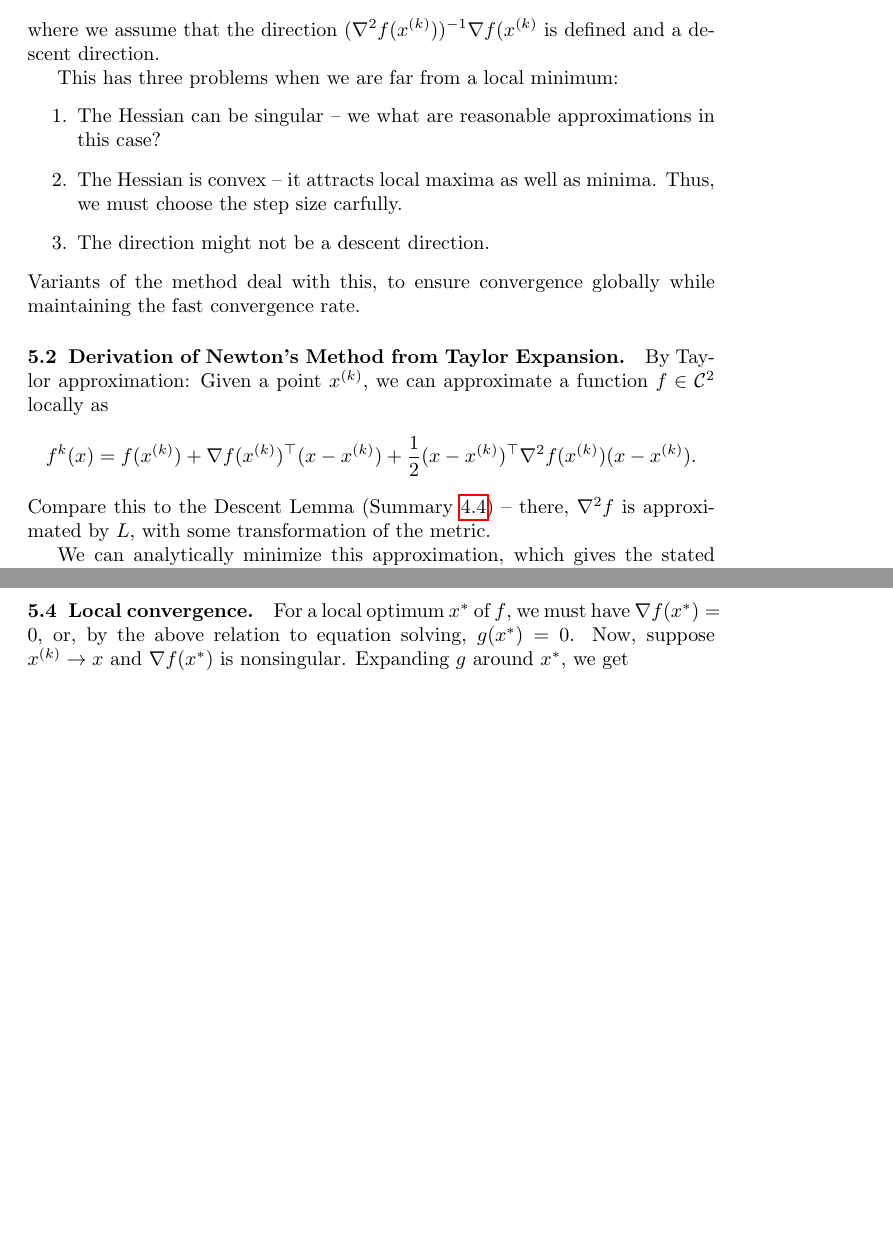
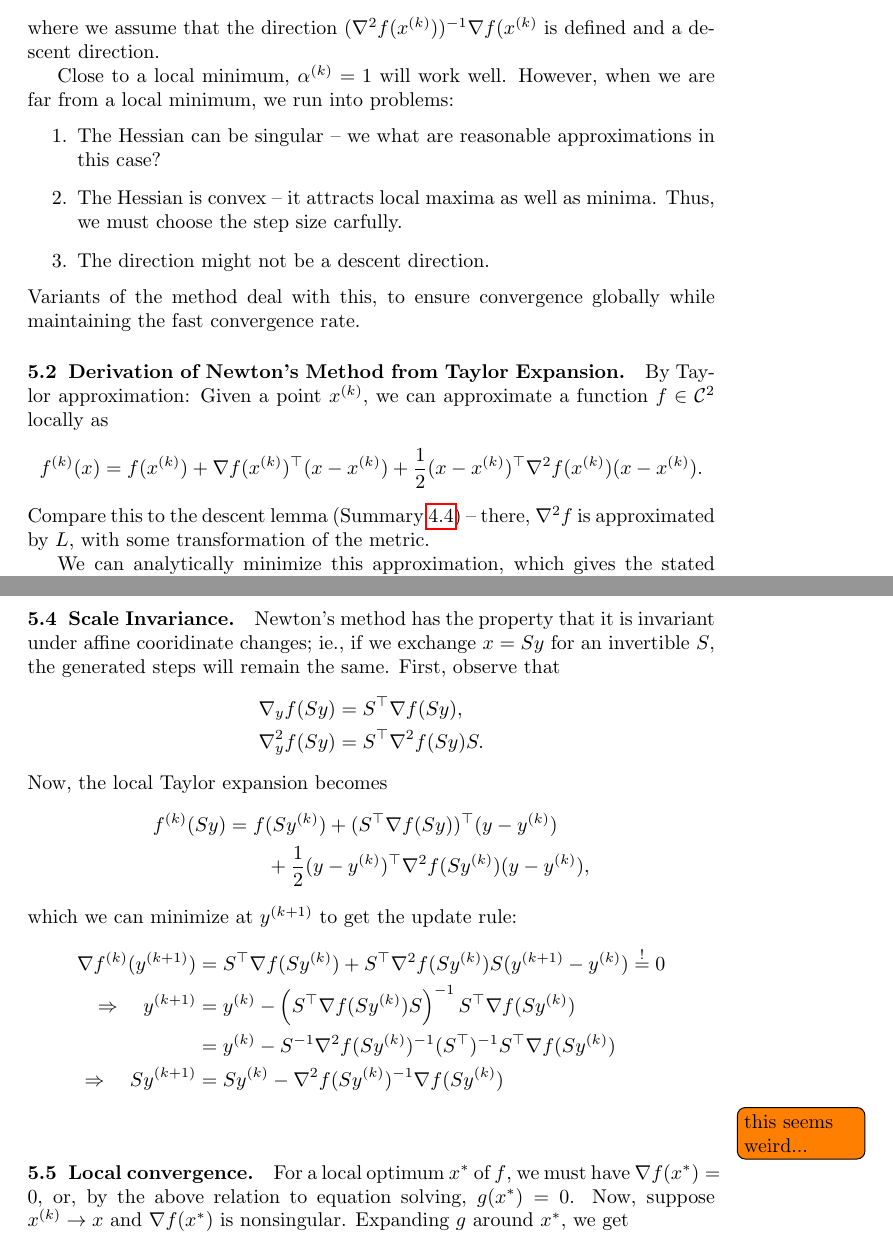
Before and after one commit to wolfjuli/ocs_questions, a LaTeX document (summary.tex): two parts of pages 12 and 13 of 16 before the commit and two parts of pages 12 and 13 of 17 after it, joined at a grey line, cut so that both start at the same text, the shorter picture padded with empty space. Compiled offline with pdfLaTeX.

Commit message:
Add scale invariance for newton's method -- might be fishy.

```diff
--- a/summary.tex
+++ b/summary.tex
@@ -566,7 +566,8 @@ A second order method, which is one of the fastest gradient methods.  We generat
 where we assume that the direction \((\nabla^2 f(\kth{x}))^{-1} \nabla f(\kth{x}\) is
 defined and a descent direction.
 
-This has three problems when we are far from a local minimum:
+Close to a local minimum, \(\kth{\alpha} = 1\) will work well. However, when we are far from a local
+minimum, we run into problems:
 \begin{enumerate}
 \item The Hessian can be singular~-- we what are reasonable approximations in this case?
 \item The Hessian is convex~-- it attracts local maxima as well as minima.  Thus, we must choose the
@@ -582,10 +583,10 @@ convergence rate.
 By Taylor approximation: Given a point \(\kth{x}\), we can approximate a function
 \(f \in \mathcal{C}^2\) locally as
 \begin{equation*}
-  f^k(x) = f(\kth{x}) + \T{\nabla f(\kth{x})}(x - \kth{x})
+  \kth{f}(x) = f(\kth{x}) + \T{\nabla f(\kth{x})}(x - \kth{x})
   + \frac{1}{2} \T{(x - \kth{x})} \nabla^2 f(\kth{x})(x - \kth{x}).
 \end{equation*}
-Compare this to the Descent Lemma (Summary~\ref{s:descent_lemma_interpretation})~-- there,
+Compare this to the descent lemma (Summary~\ref{s:descent_lemma_interpretation})~-- there,
 \(\nabla^2 f\) is approximated by \(L\), with some transformation of the metric.
 
 We can analytically minimize this approximation, which gives the stated update rule:
@@ -607,6 +608,34 @@ the form
 \end{equation*}
 A method converging to a stationary point results from setting \(g(x) = \nabla f(x)\), implying a
 symmetric matrix \(\T{\nabla g(x)} = \nabla^2 f(x)\).
+
+
+\summary{Scale Invariance}
+
+Newton's method has the property that it is invariant under affine cooridinate changes; ie., if we
+exchange \(x = Sy\) for an invertible \(S\), the generated steps will remain the same.  First,
+observe that
+\begin{align*}
+  \nabla_y f(Sy) &= \T{S} \nabla f(Sy), \\
+  \nabla_y^2 f(Sy) &= \T{S} \nabla^2 f(Sy) S.
+\end{align*}
+Now, the local Taylor expansion becomes
+\begin{align*}
+  \kth{f}(Sy) &= f(S\kth{y}) + \T{(\T{S} \nabla f(Sy))}(y - \kth{y}) \\
+  &\qquad + \frac{1}{2} \T{(y - \kth{y})} \nabla^2 f(S\kth{y})(y - \kth{y}),
+\end{align*}
+which we can minimize at \(\kth[k+1]{y}\) to get the update rule:
+\begin{align*}
+  \nabla \kth{f}(\kth[k+1]{y}) &= \T{S} \nabla f(S\kth{y}) + \T{S} \nabla^2
+                                 f(S\kth{y})S(\kth[k+1]{y}
+                                 - \kth{y}) \overset{!}{=} 0 \\
+  \Rightarrow\quad \kth[k+1]{y} &= \kth{y} - \left( \T{S}\nabla f(S\kth{y})S \right)^{-1} \T{S}
+                                  \nabla f(S\kth{y}) \\
+                               &= \kth{y} - S^{-1} \nabla^2 f(S\kth{y})^{-1} (\T{S})^{-1}
+                                 \T{S} \nabla f(S\kth{y}) \\
+  \Rightarrow\quad S\kth[k+1]{y} &= S\kth{y} - \nabla^2 f(S\kth{y})^{-1} \nabla f(S\kth{y})
+\end{align*}
+\todo{this seems weird...}
 
 
 \summary{Local convergence}
```
Also changed, not shown: summary.pdf, summary.tex (6 more changed lines).
